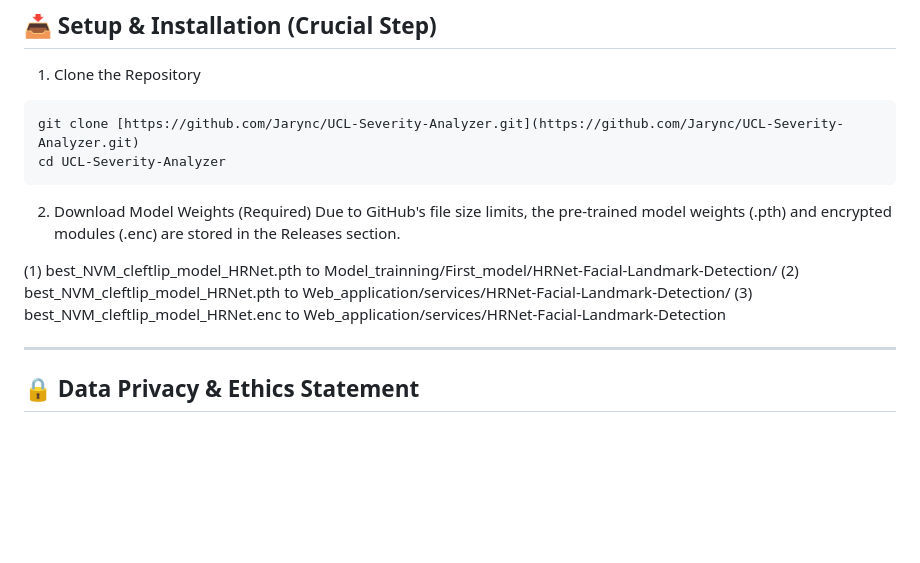
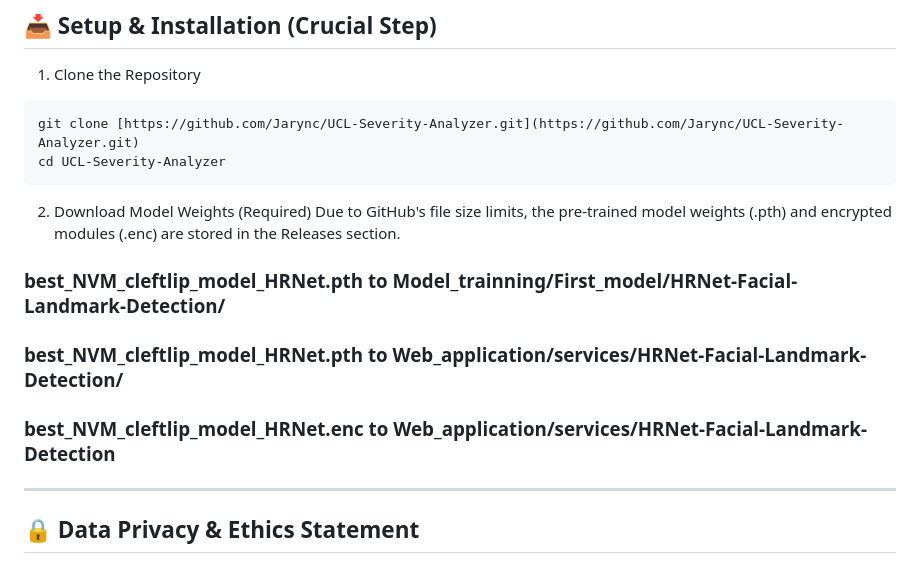
Before and after one commit to Jarync/UCL-Severity-Analyzer, a Markdown page: README.md, the part around the change. Rendered like a GitHub page; blank space fills up the shorter version.

```diff
--- a/README.md
+++ b/README.md
@@ -23,9 +23,9 @@ cd UCL-Severity-Analyzer
 2. Download Model Weights (Required)
 Due to GitHub's file size limits, the pre-trained model weights (.pth) and encrypted modules (.enc) are stored in the Releases section.
 
-(1) best_NVM_cleftlip_model_HRNet.pth to Model_trainning/First_model/HRNet-Facial-Landmark-Detection/
-(2) best_NVM_cleftlip_model_HRNet.pth to Web_application/services/HRNet-Facial-Landmark-Detection/
-(3) best_NVM_cleftlip_model_HRNet.enc to Web_application/services/HRNet-Facial-Landmark-Detection
+### best_NVM_cleftlip_model_HRNet.pth to Model_trainning/First_model/HRNet-Facial-Landmark-Detection/
+### best_NVM_cleftlip_model_HRNet.pth to Web_application/services/HRNet-Facial-Landmark-Detection/
+### best_NVM_cleftlip_model_HRNet.enc to Web_application/services/HRNet-Facial-Landmark-Detection
 
 ---
 
```
